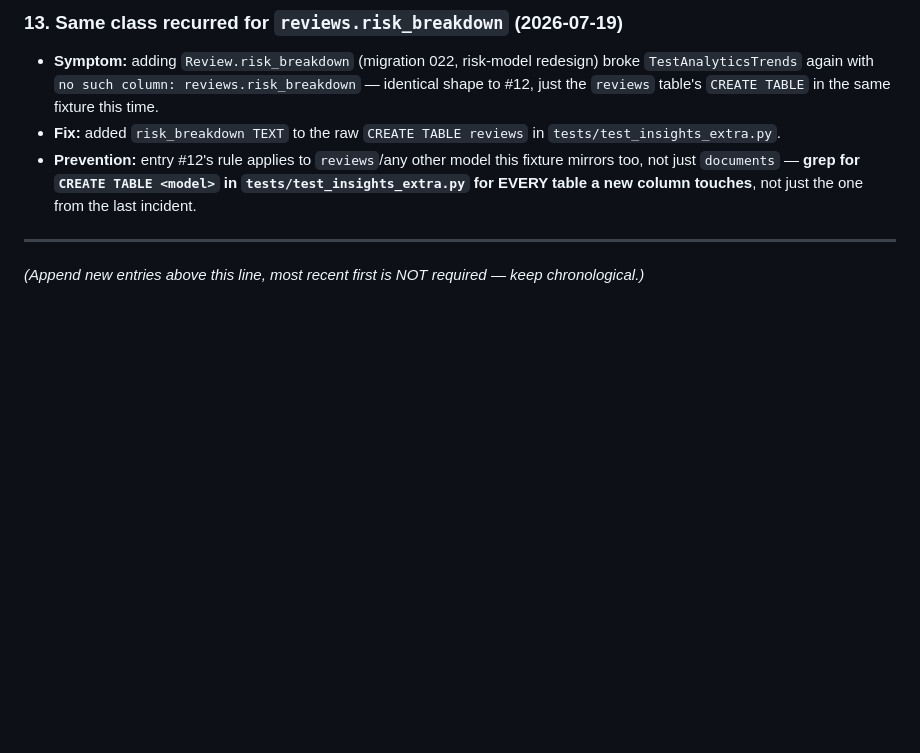
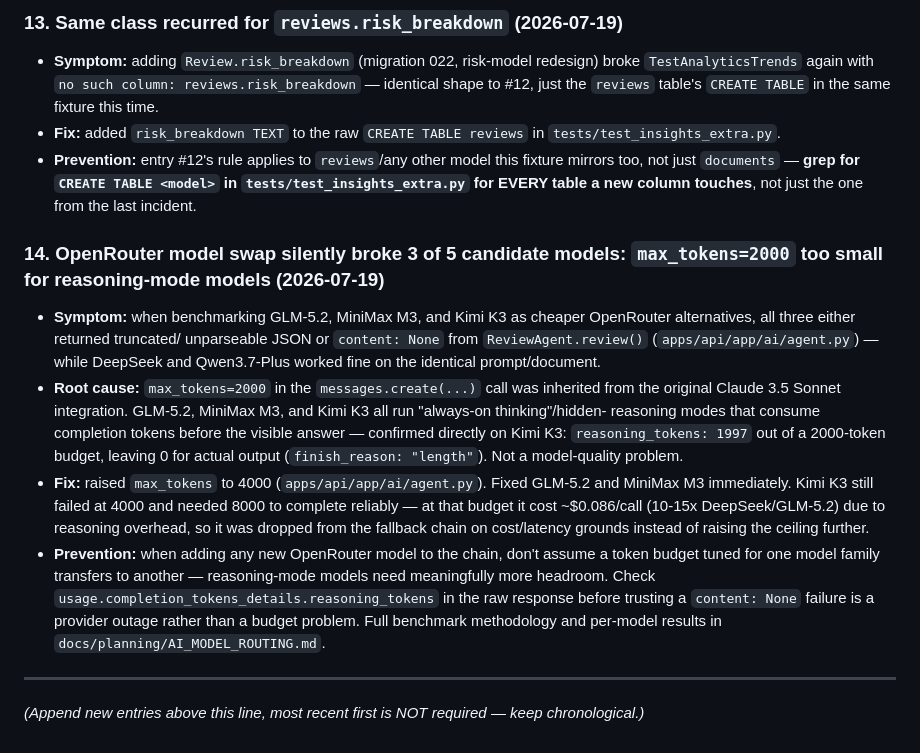
Before and after one commit to manishjnv/document-governance-platform, a Markdown page: docs/RCA_LOG.md, the part around the change. Rendered like a GitHub page; blank space fills up the shorter version.

```diff
--- a/docs/RCA_LOG.md
+++ b/docs/RCA_LOG.md
@@ -185,6 +185,34 @@ listed below — several of these are copy-pasted patterns that recur.
   TABLE <model>` in `tests/test_insights_extra.py` for EVERY table a new
   column touches**, not just the one from the last incident.
 
+### 14. OpenRouter model swap silently broke 3 of 5 candidate models: `max_tokens=2000` too small for reasoning-mode models (2026-07-19)
+
+- **Symptom:** when benchmarking GLM-5.2, MiniMax M3, and Kimi K3 as
+  cheaper OpenRouter alternatives, all three either returned truncated/
+  unparseable JSON or `content: None` from `ReviewAgent.review()`
+  (`apps/api/app/ai/agent.py`) — while DeepSeek and Qwen3.7-Plus worked
+  fine on the identical prompt/document.
+- **Root cause:** `max_tokens=2000` in the `messages.create(...)` call
+  was inherited from the original Claude 3.5 Sonnet integration.
+  GLM-5.2, MiniMax M3, and Kimi K3 all run "always-on thinking"/hidden-
+  reasoning modes that consume completion tokens before the visible
+  answer — confirmed directly on Kimi K3: `reasoning_tokens: 1997` out
+  of a 2000-token budget, leaving 0 for actual output
+  (`finish_reason: "length"`). Not a model-quality problem.
+- **Fix:** raised `max_tokens` to 4000 (`apps/api/app/ai/agent.py`).
+  Fixed GLM-5.2 and MiniMax M3 immediately. Kimi K3 still failed at
+  4000 and needed 8000 to complete reliably — at that budget it cost
+  ~$0.086/call (10-15x DeepSeek/GLM-5.2) due to reasoning overhead, so
+  it was dropped from the fallback chain on cost/latency grounds
+  instead of raising the ceiling further.
+- **Prevention:** when adding any new OpenRouter model to the chain,
+  don't assume a token budget tuned for one model family transfers to
+  another — reasoning-mode models need meaningfully more headroom.
+  Check `usage.completion_tokens_details.reasoning_tokens` in the raw
+  response before trusting a `content: None` failure is a provider
+  outage rather than a budget problem. Full benchmark methodology and
+  per-model results in `docs/planning/AI_MODEL_ROUTING.md`.
+
 ---
 
 *(Append new entries above this line, most recent first is NOT required —
```
Also changed, not shown: docs/IMPLEMENTATION_PROGRESS.md (+43 -11 lines).
